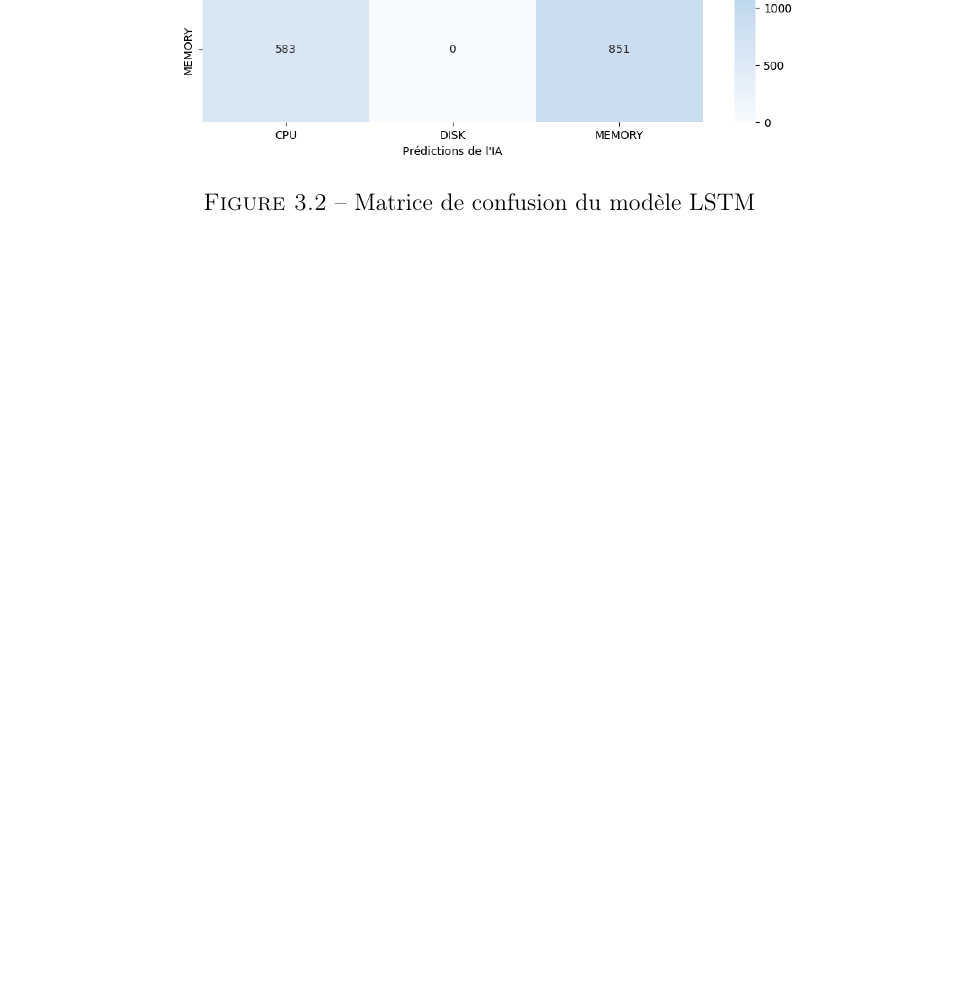
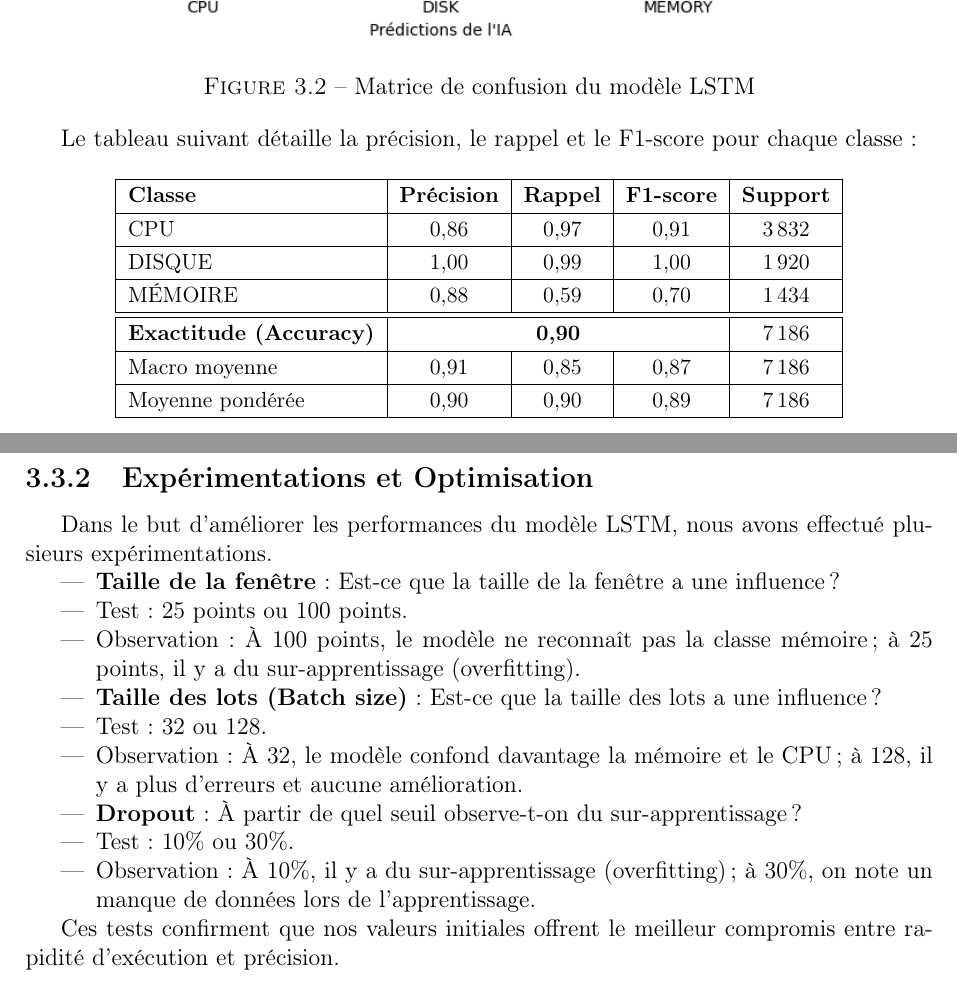
Before and after one commit to babycrashdev/m1_ia, a LaTeX document (rapport.tex): part of page 10 of 15 before the commit and two parts of pages 10 and 11 of 16 after it, the two joined at a grey line, cut so that both start at the same text, the shorter picture padded with empty space. Compiled offline with pdfLaTeX.

Commit message:
fix(rapport): Modele LSTM

```diff
--- a/rapport.tex
+++ b/rapport.tex
@@ -186,10 +186,48 @@ La précision de validation est un peu supérieure à la précision d'entraînem
 
 \begin{figure}[h]
     \centering
-    \includegraphics[width=0.7\textwidth]{capture/MatriceLSTM1.png}
+    \includegraphics[width=1\textwidth]{capture/MatriceLSTM1.png}
     \caption{Matrice de confusion du modèle LSTM}
     \label{fig:matrice_lstm}
 \end{figure}
+
+Le tableau suivant détaille la précision, le rappel et le F1-score pour chaque classe :
+
+\begin{center}
+    \small
+    \renewcommand{\arraystretch}{1.2}
+    \begin{tabular}{|l|c|c|c|c|}
+        \hline
+        \textbf{Classe} & \textbf{Précision} & \textbf{Rappel} & \textbf{F1-score} & \textbf{Support} \\ \hline
+        CPU & 0,86 & 0,97 & 0,91 & 3\,832 \\ \hline
+        DISQUE & 1,00 & 0,99 & 1,00 & 1\,920 \\ \hline
+        MÉMOIRE & 0,88 & 0,59 & 0,70 & 1\,434 \\ \hline
+        \hline
+        \textbf{Exactitude (Accuracy)} & \multicolumn{3}{c|}{\textbf{0,90}} & 7\,186 \\ \hline
+        Macro moyenne & 0,91 & 0,85 & 0,87 & 7\,186 \\ \hline
+        Moyenne pondérée & 0,90 & 0,90 & 0,89 & 7\,186 \\ \hline
+    \end{tabular}
+\end{center}
+
+\subsection{Expérimentations et Optimisation}
+Dans le but d'améliorer les performances du modèle LSTM, nous avons effectué plusieurs expérimentations.
+\begin{itemize}
+\item \textbf{Taille de la fenêtre} : Est-ce que la taille de la fenêtre a une influence ?
+\item Test : 25 points ou 100 points.
+\item Observation : À 100 points, le modèle ne reconnaît pas la classe mémoire ; à 25 points, il y a du sur-apprentissage (overfitting).
+\end{itemize}
+\begin{itemize}
+\item \textbf{Taille des lots (Batch size)} : Est-ce que la taille des lots a une influence ?
+\item Test : 32 ou 128.
+\item Observation : À 32, le modèle confond davantage la mémoire et le CPU ; à 128, il y a plus d'erreurs et aucune amélioration.
+\end{itemize}
+\begin{itemize}
+\item \textbf{Dropout} : À partir de quel seuil observe-t-on du sur-apprentissage ?
+\item Test : 10\% ou 30\%.
+\item Observation : À 10\%, il y a du sur-apprentissage (overfitting) ; à 30\%, on note un manque de données lors de l'apprentissage.
+\end{itemize}
+
+Ces tests confirment que nos valeurs initiales offrent le meilleur compromis entre rapidité d'exécution et précision.
 
 \chapter{Modèle 2 : CNN 1D (Convolutional Neural Network)}
 
```
Also changed, not shown: rapport.tex (10 more changed lines).
